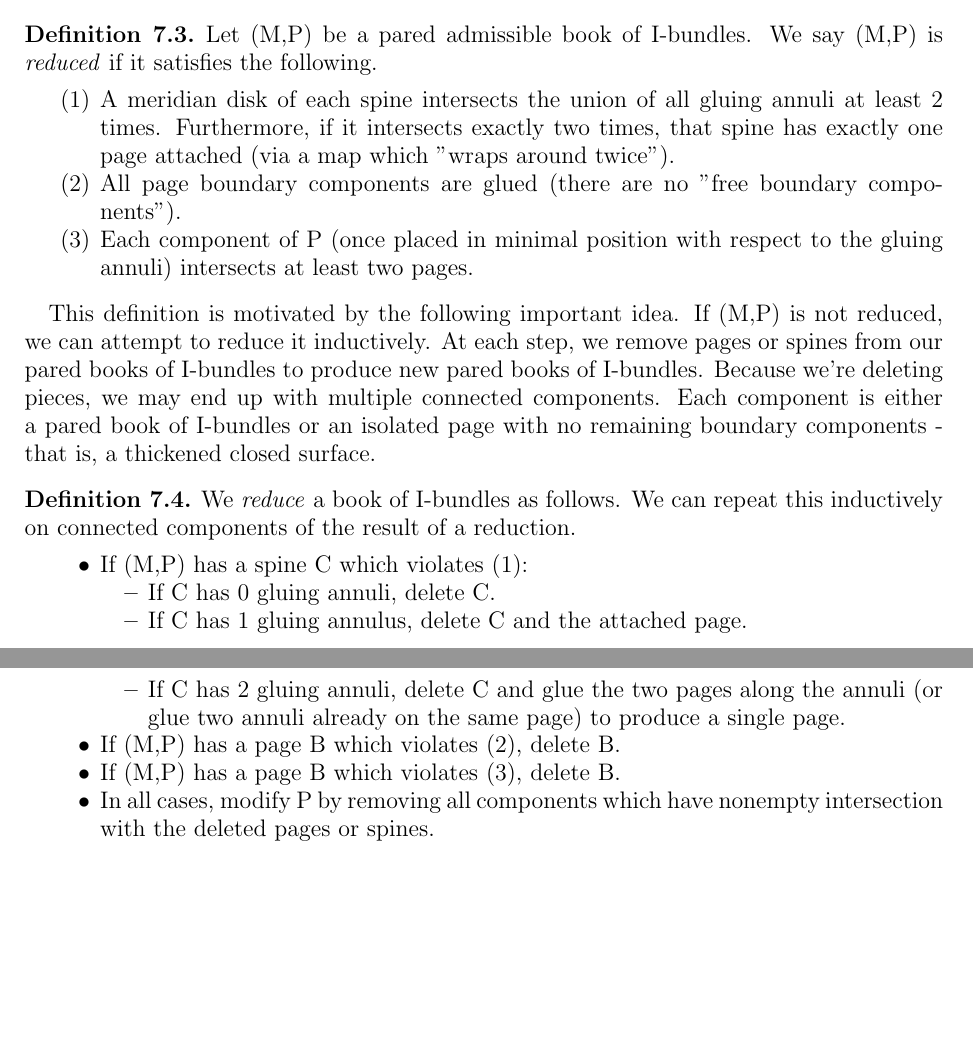
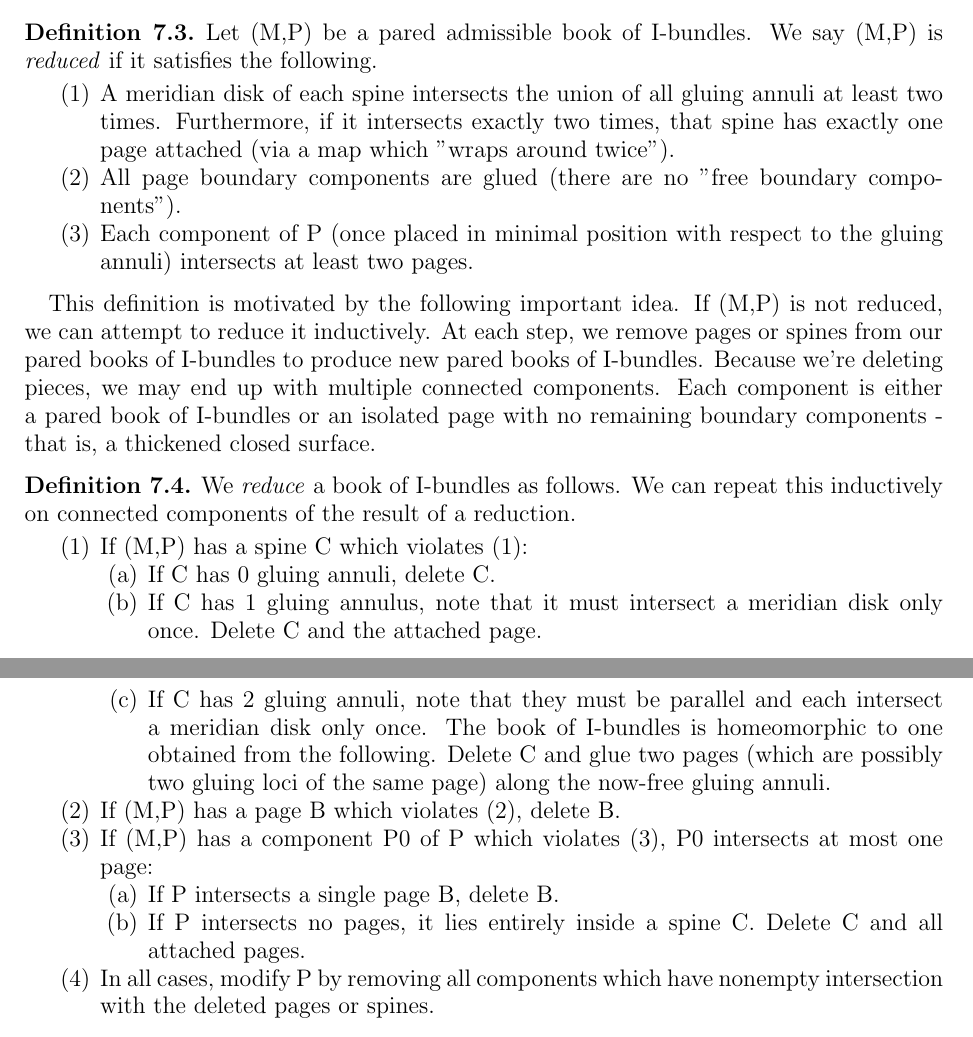
Before and after one commit to akerber47/thesis, a LaTeX paper (QF Subgroups of Books.tex, which reads boib-reduction.tex): two parts of pages 13 and 14 of 29, joined at a grey line, cut so that both start at the same text, the shorter picture padded with empty space. Compiled offline with pdfLaTeX.

Commit message:
finished statement of reduction algo (fixed)
Proof that algo works still needed

```diff
--- a/boib-reduction.tex
+++ b/boib-reduction.tex
@@ -98,7 +98,7 @@ Let (M,P) be a pared admissible book of I-bundles. We say (M,P) is
 \begin{enumerate}
 
 \item A meridian disk of each spine intersects the union of all gluing annuli
-at least 2 times. Furthermore, if it intersects exactly two times, that spine
+at least two times. Furthermore, if it intersects exactly two times, that spine
 has exactly one page attached (via a map which "wraps around twice").
 
 \item All page boundary components are glued (there are no "free boundary
@@ -125,24 +125,37 @@ We \emph{reduce} a book of I-bundles as follows. We can repeat this inductively
 on connected components of the result of a reduction.
 
 % FIXME change enumeration to letters so can refer below
-\begin{itemize}
+\begin{enumerate}
 
 \item If (M,P) has a spine C which violates (1):
 
-\begin{itemize}
+\begin{enumerate}
 
 \item If C has 0 gluing annuli, delete C.
 
-\item If C has 1 gluing annulus, delete C and the attached page.
+\item If C has 1 gluing annulus, note that it must intersect a meridian disk
+only once. Delete C and the attached page.
 
-\item If C has 2 gluing annuli, delete C and glue the two pages along the
-annuli (or glue two annuli already on the same page) to produce a single page.
+\item If C has 2 gluing annuli, note that they must be parallel and each
+intersect a meridian disk only once. The book of I-bundles is homeomorphic to
+one obtained from the following. Delete C and glue two pages (which are
+possibly two gluing loci of the same page) along the now-free gluing annuli.
 
-\end{itemize}
+\end{enumerate}
 
 \item If (M,P) has a page B which violates (2), delete B.
 
-\item If (M,P) has a page B which violates (3), delete B.
+\item If (M,P) has a component P0 of P which violates (3), P0 intersects at
+most one page:
+
+\begin{enumerate}
+
+\item If P intersects a single page B, delete B.
+
+\item If P intersects no pages, it lies entirely inside a spine C. Delete C and
+all attached pages.
+
+\end{enumerate}
 
 \item In all cases, modify P by removing all components which have nonempty
 intersection with the deleted pages or spines.
```
Also changed, not shown: boib-reduction.tex (2 more changed lines).
